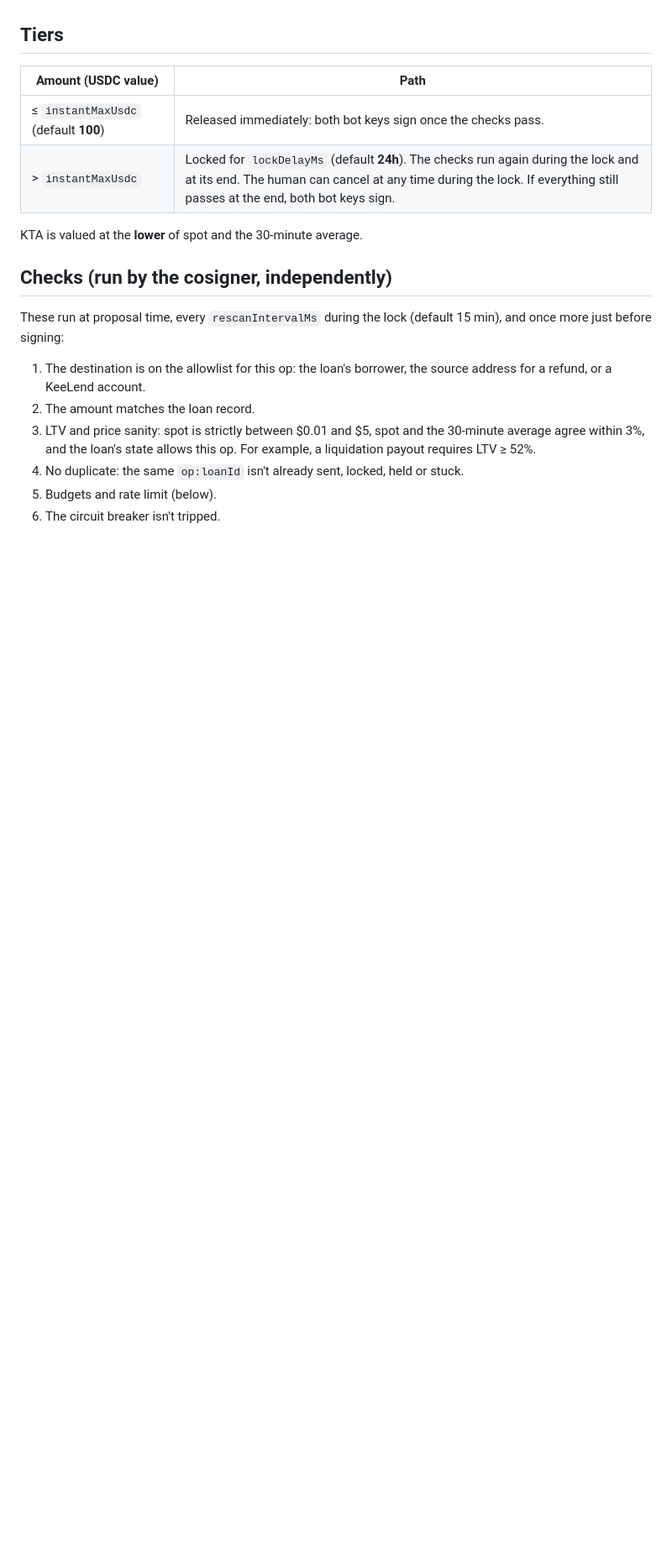
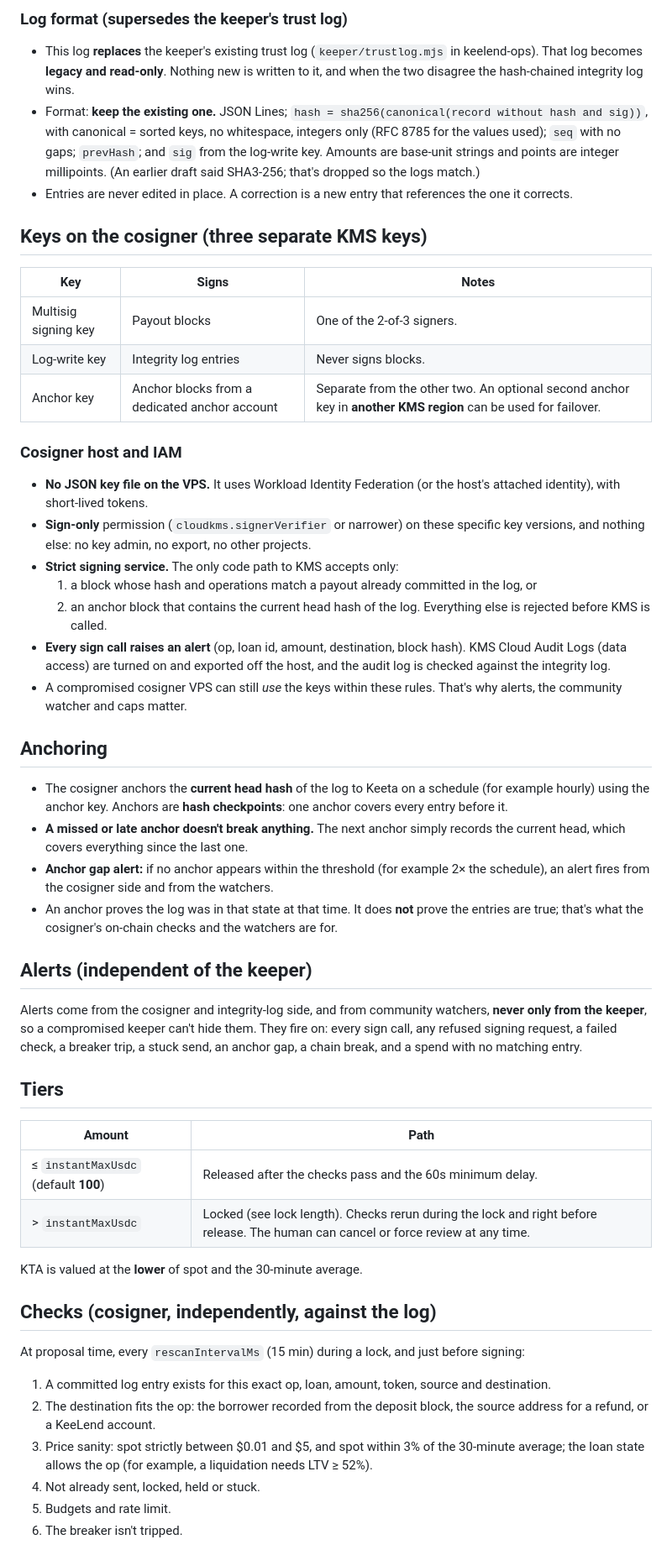
Before and after one commit to kDevWithBev/keeta-multisig, a Markdown page: TIERED_APPROVALS.md, the part around one of its changes. Shown at 84% size. GitHub-like rendering; blank space fills up the shorter version.

Commit message:
Tiered approvals v3: integrity log as source of truth, cosigner-verified entries, KMS key split, ledger time, community watcher, open items

```diff
--- a/TIERED_APPROVALS.md
+++ b/TIERED_APPROVALS.md
@@ -14,21 +45,56 @@ Safer alternative: keep automated spends on a capped hot account outside the mul
+### Log format (supersedes the keeper's trust log)
+
+- This log **replaces** the keeper's existing trust log (`keeper/trustlog.mjs` in keelend-ops). That log becomes **legacy and read-only**. Nothing new is written to it, and when the two disagree the hash-chained integrity log wins.
+- Format: **keep the existing one.** JSON Lines; `hash = sha256(canonical(record without hash and sig))`, with canonical = sorted keys, no whitespace, integers only (RFC 8785 for the values used); `seq` with no gaps; `prevHash`; and `sig` from the log-write key. Amounts are base-unit strings and points are integer millipoints. (An earlier draft said SHA3-256; that's dropped so the logs match.)
+- Entries are never edited in place. A correction is a new entry that references the one it corrects.
+
+## Keys on the cosigner (three separate KMS keys)
+
+| Key | Signs | Notes |
+|---|---|---|
+| Multisig signing key | Payout blocks | One of the 2-of-3 signers. |
+| Log-write key | Integrity log entries | Never signs blocks. |
+| Anchor key | Anchor blocks from a dedicated anchor account | Separate from the other two. An optional second anchor key in **another KMS region** can be used for failover. |
+
+### Cosigner host and IAM
+
+- **No JSON key file on the VPS.** It uses Workload Identity Federation (or the host's attached identity), with short-lived tokens.
+- **Sign-only** permission (`cloudkms.signerVerifier` or narrower) on these specific key versions, and nothing else: no key admin, no export, no other projects.
+- **Strict signing service.** The only code path to KMS accepts only:
+  1. a block whose hash and operations match a payout already committed in the log, or
+  2. an anchor block that contains the current head hash of the log.
+  Everything else is rejected before KMS is called.
+- **Every sign call raises an alert** (op, loan id, amount, destination, block hash). KMS Cloud Audit Logs (data access) are turned on and exported off the host, and the audit log is checked against the integrity log.
+- A compromised cosigner VPS can still *use* the keys within these rules. That's why alerts, the community watcher and caps matter.
+
+## Anchoring
+
+- The cosigner anchors the **current head hash** of the log to Keeta on a schedule (for example hourly) using the anchor key. Anchors are **hash checkpoints**: one anchor covers every entry before it.
+- **A missed or late anchor doesn't break anything.** The next anchor simply records the current head, which covers everything since the last one.
+- **Anchor gap alert:** if no anchor appears within the threshold (for example 2× the schedule), an alert fires from the cosigner side and from the watchers.
+- An anchor proves the log was in that state at that time. It does **not** prove the entries are true; that's what the cosigner's on-chain checks and the watchers are for.
+
+## Alerts (independent of the keeper)
+
+Alerts come from the cosigner and integrity-log side, and from community watchers, **never only from the keeper**, so a compromised keeper can't hide them. They fire on: every sign call, any refused signing request, a failed check, a breaker trip, a stuck send, an anchor gap, a chain break, and a spend with no matching entry.
 
 ## Tiers
 
-| Amount (USDC value) | Path |
+| Amount | Path |
 |---|---|
-| ≤ `instantMaxUsdc` (default **100**) | Released immediately: both bot keys sign once the checks pass. |
-| > `instantMaxUsdc` | Locked for `lockDelayMs` (default **24h**). The checks run again during the lock and at its end. The human can cancel at any time during the lock. If everything still passes at the end, both bot keys sign. |
+| ≤ `instantMaxUsdc` (default **100**) | Released after the checks pass and the 60s minimum delay. |
+| > `instantMaxUsdc` | Locked (see lock length). Checks rerun during the lock and right before release. The human can cancel or force review at any time. |
 
 KTA is valued at the **lower** of spot and the 30-minute average.
 
-## Checks (run by the cosigner, independently)
+## Checks (cosigner, independently, against the log)
 
-These run at proposal time, every `rescanIntervalMs` during the lock (default 15 min), and once more just before signing:
+At proposal time, every `rescanIntervalMs` (15 min) during a lock, and just before signing:
 
-1. The destination is on the allowlist for this op: the loan's borrower, the source address for a refund, or a KeeLend account.
-2. The amount matches the loan record.
-3. LTV and price sanity: spot is strictly between $0.01 and $5, spot and the 30-minute average agree within 3%, and the loan's state allows this op. For example, a liquidation payout requires LTV ≥ 52%.
-4. No duplicate: the same `op:loanId` isn't already sent, locked, held or stuck.
-5. Budgets and rate limit (below).
-6. The circuit breaker isn't tripped.
+1. A committed log entry exists for this exact op, loan, amount, token, source and destination.
+2. The destination fits the op: the borrower recorded from the deposit block, the source address for a refund, or a KeeLend account.
+3. Price sanity: spot strictly between $0.01 and $5, and spot within 3% of the 30-minute average; the loan state allows the op (for example, a liquidation needs LTV ≥ 52%).
+4. Not already sent, locked, held or stuck.
+5. Budgets and rate limit.
+6. The breaker isn't tripped.
 
```
Also changed, not shown: other parts of TIERED_APPROVALS.md (+75 -72 lines).
